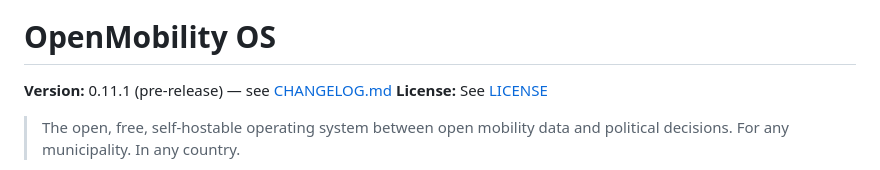
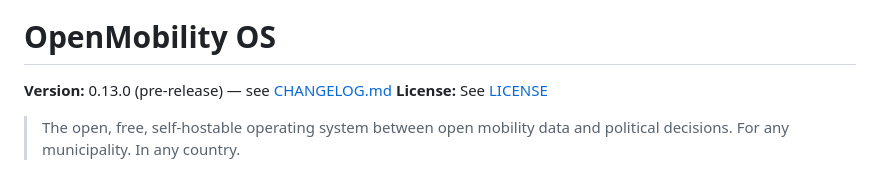
Before and after one commit to richardkfm/openmobility-os, a Markdown page: README.md, the part around the change. Rendered like a GitHub page.

Commit message:
Fix stale version badge in README (0.11.1 → 0.13.0)
https://claude.ai/code/session_01UQtS742VsAQQ4d66txG71i

```diff
--- a/README.md
+++ b/README.md
@@ -3,7 +3,7 @@
 
 # OpenMobility OS
 
-**Version:** 0.11.1 (pre-release) — see [CHANGELOG.md](CHANGELOG.md)
+**Version:** 0.13.0 (pre-release) — see [CHANGELOG.md](CHANGELOG.md)
 **License:** See [LICENSE](LICENSE)
 
 > The open, free, self-hostable operating system between open mobility data
```
